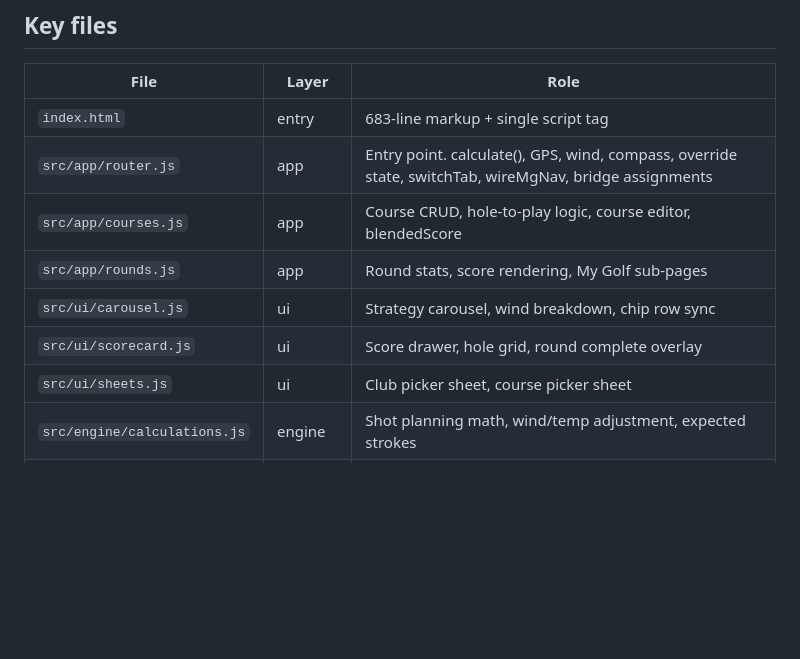
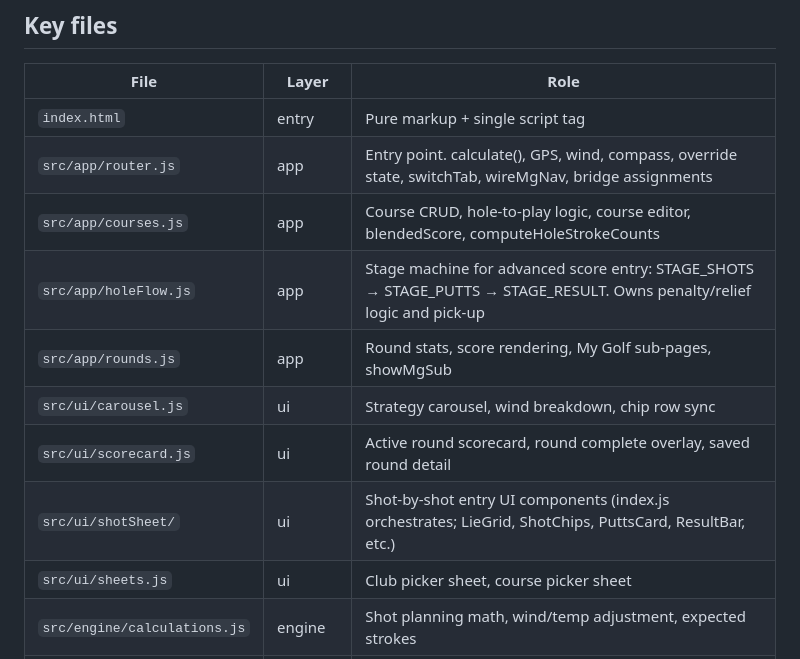
Before and after one commit to BenjaminBringgren/golf-shot-planner, a Markdown page: CLAUDE.md, the part around one of its changes. GitHub-like rendering; blank space fills up the shorter version.

```diff
--- a/CLAUDE.md
+++ b/CLAUDE.md
@@ -67,12 +67,14 @@ Phase 3 (if it grows): Expo / React Native native rebuild
 
 | File | Layer | Role |
 |---|---|---|
-| `index.html` | entry | 683-line markup + single script tag |
+| `index.html` | entry | Pure markup + single script tag |
 | `src/app/router.js` | app | Entry point. calculate(), GPS, wind, compass, override state, switchTab, wireMgNav, bridge assignments |
-| `src/app/courses.js` | app | Course CRUD, hole-to-play logic, course editor, blendedScore |
-| `src/app/rounds.js` | app | Round stats, score rendering, My Golf sub-pages |
+| `src/app/courses.js` | app | Course CRUD, hole-to-play logic, course editor, blendedScore, computeHoleStrokeCounts |
+| `src/app/holeFlow.js` | app | Stage machine for advanced score entry: STAGE_SHOTS → STAGE_PUTTS → STAGE_RESULT. Owns penalty/relief logic and pick-up |
+| `src/app/rounds.js` | app | Round stats, score rendering, My Golf sub-pages, showMgSub |
 | `src/ui/carousel.js` | ui | Strategy carousel, wind breakdown, chip row sync |
-| `src/ui/scorecard.js` | ui | Score drawer, hole grid, round complete overlay |
+| `src/ui/scorecard.js` | ui | Active round scorecard, round complete overlay, saved round detail |
+| `src/ui/shotSheet/` | ui | Shot-by-shot entry UI components (index.js orchestrates; LieGrid, ShotChips, PuttsCard, ResultBar, etc.) |
 | `src/ui/sheets.js` | ui | Club picker sheet, course picker sheet |
 | `src/engine/calculations.js` | engine | Shot planning math, wind/temp adjustment, expected strokes |
 | `src/engine/clubs.js` | engine | Club table, carry interpolation, roll factors |
```
Also changed, not shown: other parts of CLAUDE.md (+49 -7 lines).
